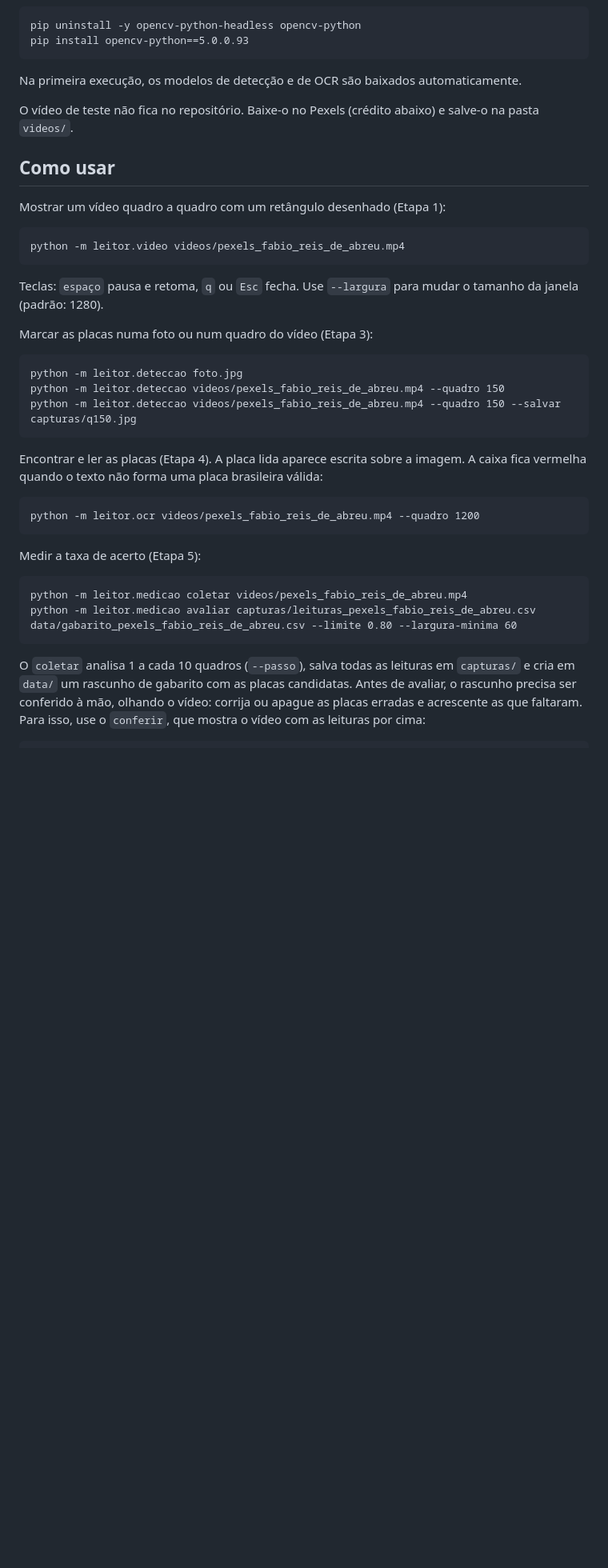
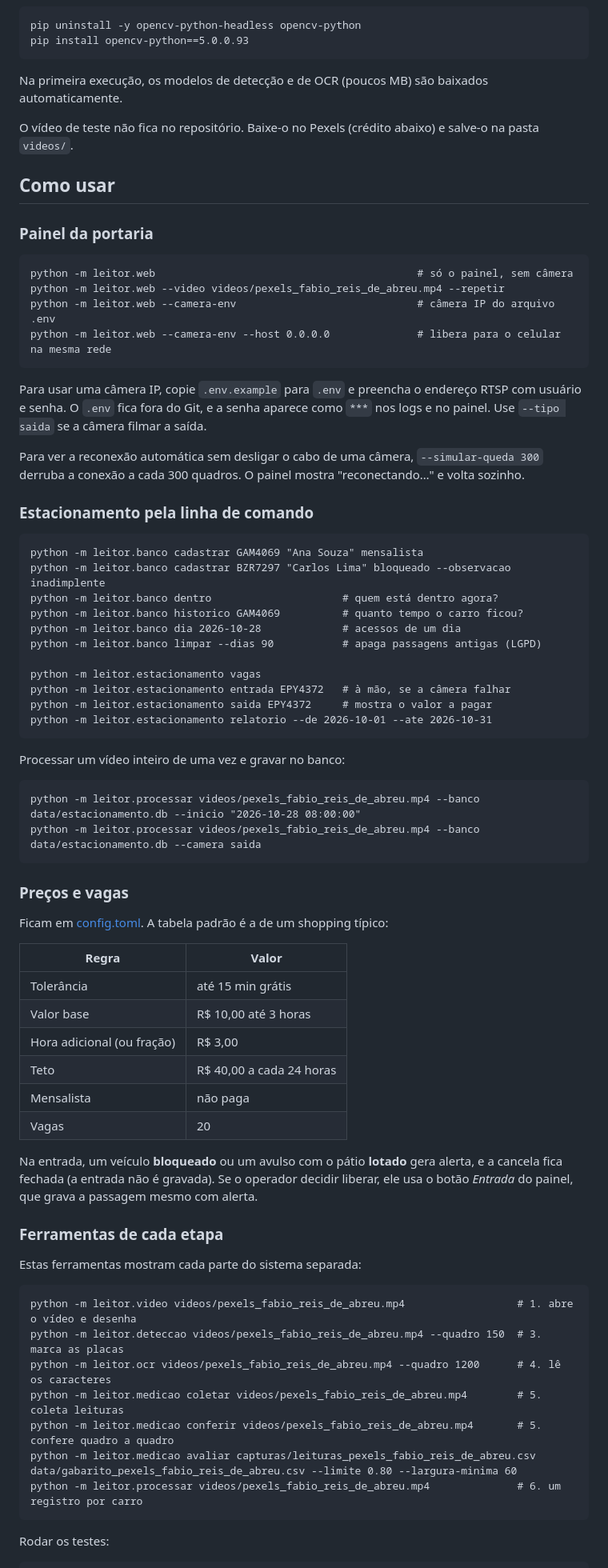
Before and after one commit to ElivanLimaJunior/Leitor-de-Placas, a Markdown page: README.md, the part around one of its changes. Shown at 80% size. GitHub-like rendering; blank space fills up the shorter version.

````diff
--- a/README.md
+++ b/README.md
@@ -33,41 +50,77 @@ pip uninstall -y opencv-python-headless opencv-python
 pip install opencv-python==5.0.0.93
 ```
 
-Na primeira execução, os modelos de detecção e de OCR são baixados automaticamente.
+Na primeira execução, os modelos de detecção e de OCR (poucos MB) são baixados automaticamente.
 
 O vídeo de teste não fica no repositório. Baixe-o no Pexels (crédito abaixo) e salve-o na pasta `videos/`.
 
 ## Como usar
 
-Mostrar um vídeo quadro a quadro com um retângulo desenhado (Etapa 1):
+### Painel da portaria
 
 ```
-python -m leitor.video videos/pexels_fabio_reis_de_abreu.mp4
+python -m leitor.web                                          # só o painel, sem câmera
+python -m leitor.web --video videos/pexels_fabio_reis_de_abreu.mp4 --repetir
+python -m leitor.web --camera-env                             # câmera IP do arquivo .env
+python -m leitor.web --camera-env --host 0.0.0.0              # libera para o celular na mesma rede
 ```
 
-Teclas: `espaço` pausa e retoma, `q` ou `Esc` fecha. Use `--largura` para mudar o tamanho da janela (padrão: 1280).
+Para usar uma câmera IP, copie `.env.example` para `.env` e preencha o endereço RTSP com usuário e senha. O `.env` fica fora do Git, e a senha aparece como `***` nos logs e no painel. Use `--tipo saida` se a câmera filmar a saída.
 
-Marcar as placas numa foto ou num quadro do vídeo (Etapa 3):
+Para ver a reconexão automática sem desligar o cabo de uma câmera, `--simular-queda 300` derruba a conexão a cada 300 quadros. O painel mostra "reconectando…" e volta sozinho.
+
+### Estacionamento pela linha de comando
 
 ```
-python -m leitor.deteccao foto.jpg
-python -m leitor.deteccao videos/pexels_fabio_reis_de_abreu.mp4 --quadro 150
-python -m leitor.deteccao videos/pexels_fabio_reis_de_abreu.mp4 --quadro 150 --salvar capturas/q150.jpg
+python -m leitor.banco cadastrar GAM4069 "Ana Souza" mensalista
+python -m leitor.banco cadastrar BZR7297 "Carlos Lima" bloqueado --observacao inadimplente
+python -m leitor.banco dentro                     # quem está dentro agora?
+python -m leitor.banco historico GAM4069          # quanto tempo o carro ficou?
+python -m leitor.banco dia 2026-10-28             # acessos de um dia
+python -m leitor.banco limpar --dias 90           # apaga passagens antigas (LGPD)
+
+python -m leitor.estacionamento vagas
+python -m leitor.estacionamento entrada EPY4372   # à mão, se a câmera falhar
+python -m leitor.estacionamento saida EPY4372     # mostra o valor a pagar
+python -m leitor.estacionamento relatorio --de 2026-10-01 --ate 2026-10-31
 ```
 
-Encontrar e ler as placas (Etapa 4). A placa lida aparece escrita sobre a imagem. A caixa fica vermelha quando o texto não forma uma placa brasileira válida:
+Processar um vídeo inteiro de uma vez e gravar no banco:
 
 ```
-python -m leitor.ocr videos/pexels_fabio_reis_de_abreu.mp4 --quadro 1200
+python -m leitor.processar videos/pexels_fabio_reis_de_abreu.mp4 --banco data/estacionamento.db --inicio "2026-10-28 08:00:00"
+python -m leitor.processar videos/pexels_fabio_reis_de_abreu.mp4 --banco data/estacionamento.db --camera saida
 ```
 
-Medir a taxa de acerto (Etapa 5):
+### Preços e vagas
+
+Ficam em [config.toml](config.toml). A tabela padrão é a de um shopping típico:
+
+| Regra | Valor |
+|---|---|
+| Tolerância | até 15 min grátis |
+| Valor base | R$ 10,00 até 3 horas |
+| Hora adicional (ou fração) | R$ 3,00 |
+| Teto | R$ 40,00 a cada 24 horas |
+| Mensalista | não paga |
+| Vagas | 20 |
+
+Na entrada, um veículo **bloqueado** ou um avulso com o pátio **lotado** gera alerta, e a cancela fica fechada (a entrada não é gravada). Se o operador decidir liberar, ele usa o botão *Entrada* do painel, que grava a passagem mesmo com alerta.
+
+### Ferramentas de cada etapa
+
+Estas ferramentas mostram cada parte do sistema separada:
 
 ```
-python -m leitor.medicao coletar videos/pexels_fabio_reis_de_abreu.mp4
+python -m leitor.video videos/pexels_fabio_reis_de_abreu.mp4                  # 1. abre o vídeo e desenha
+python -m leitor.deteccao videos/pexels_fabio_reis_de_abreu.mp4 --quadro 150  # 3. marca as placas
+python -m leitor.ocr videos/pexels_fabio_reis_de_abreu.mp4 --quadro 1200      # 4. lê os caracteres
+python -m leitor.medicao coletar videos/pexels_fabio_reis_de_abreu.mp4        # 5. coleta leituras
+python -m leitor.medicao conferir videos/pexels_fabio_reis_de_abreu.mp4       # 5. confere quadro a quadro
 python -m leitor.medicao avaliar capturas/leituras_pexels_fabio_reis_de_abreu.csv data/gabarito_pexels_fabio_reis_de_abreu.csv --limite 0.80 --largura-minima 60
+python -m leitor.processar videos/pexels_fabio_reis_de_abreu.mp4              # 6. um registro por carro
 ```
 
-O `coletar` analisa 1 a cada 10 quadros (`--passo`), salva todas as leituras em `capturas/` e cria em `data/` um rascunho de gabarito com as placas candidatas. Antes de avaliar, o rascunho precisa ser conferido à mão, olhando o vídeo: corrija ou apague as placas erradas e acrescente as que faltaram. Para isso, use o `conferir`, que mostra o vídeo com as leituras por cima:
+Rodar os testes:
 
 ```
````
Also changed, not shown: other parts of README.md (+80 -71 lines), docs/painel.png (added).
